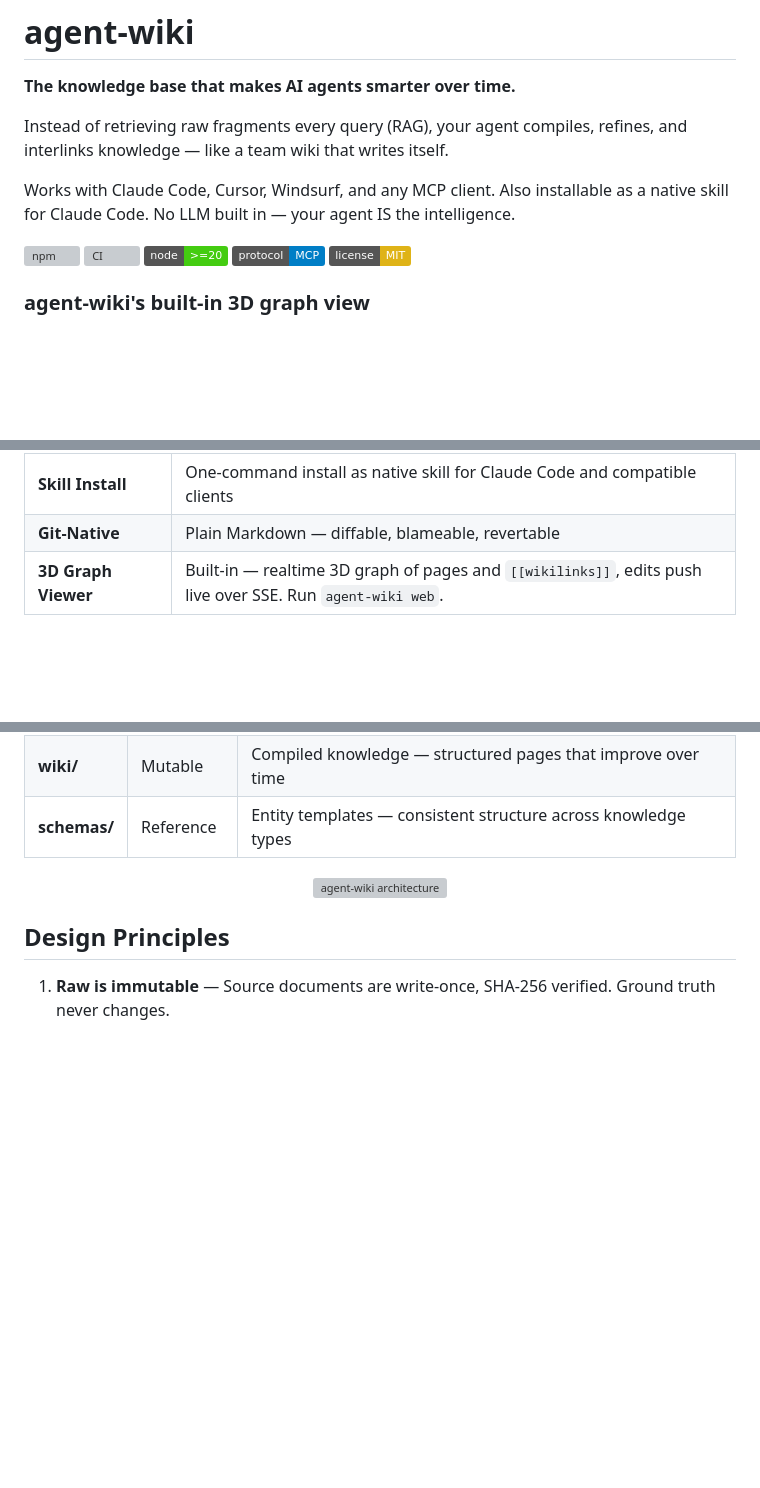
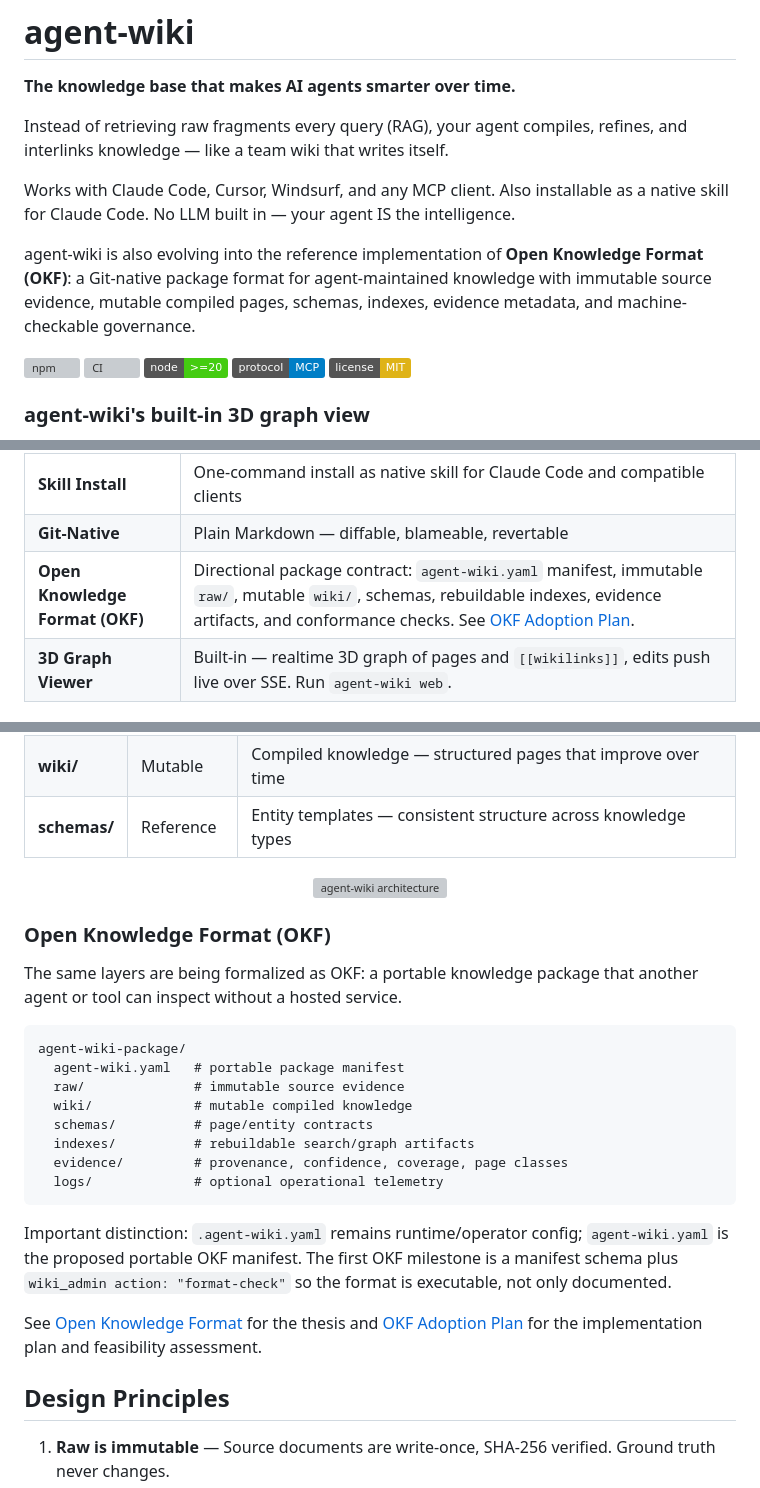
Before and after one commit to xinhuagu/agent-wiki, a Markdown page: README.md, 3 parts joined by grey strips. Drawn GitHub-style; badges without logos; blank space fills up the shorter version; grey boxes are pictures that could not be loaded.

Commit message:
Plan OKF adoption for Agent Wiki

````diff
--- a/README.md
+++ b/README.md
@@ -5,6 +5,8 @@
 Instead of retrieving raw fragments every query (RAG), your agent compiles, refines, and interlinks knowledge — like a team wiki that writes itself.
 
 Works with Claude Code, Cursor, Windsurf, and any MCP client. Also installable as a native skill for Claude Code. No LLM built in — your agent IS the intelligence.
+
+agent-wiki is also evolving into the reference implementation of **Open Knowledge Format (OKF)**: a Git-native package format for agent-maintained knowledge with immutable source evidence, mutable compiled pages, schemas, indexes, evidence metadata, and machine-checkable governance.
 
 [![npm](https://img.shields.io/npm/v/@agent-wiki/mcp?label=%40agent-wiki%2Fmcp)](https://www.npmjs.com/package/@agent-wiki/mcp)
 [![CI](https://github.com/xinhuagu/agent-wiki/actions/workflows/ci.yml/badge.svg)](https://github.com/xinhuagu/agent-wiki/actions/workflows/ci.yml)
@@ -98,6 +100,7 @@ That's it. Your agent now has a persistent, structured knowledge base.
 | **Language Plugins** | Deterministic parsers + cross-file knowledge graphs for legacy code. **COBOL** shipped with field lineage in three families (shared-copybook reuse, `CALL ... USING` boundary, cross-program DB2 flow), DB2 column-level pairing, dynamic CALL resolution, and a precision / recall eval harness. **JCL** planned. See [Language Plugins](#language-plugins) below. |
 | **Skill Install** | One-command install as native skill for Claude Code and compatible clients |
 | **Git-Native** | Plain Markdown — diffable, blameable, revertable |
+| **Open Knowledge Format (OKF)** | Directional package contract: `agent-wiki.yaml` manifest, immutable `raw/`, mutable `wiki/`, schemas, rebuildable indexes, evidence artifacts, and conformance checks. See [OKF Adoption Plan](docs/okf-adoption-plan.md). |
 | **3D Graph Viewer** | Built-in — realtime 3D graph of pages and `[[wikilinks]]`, edits push live over SSE. Run `agent-wiki web`. |
 
 ## Architecture
@@ -113,6 +116,25 @@ Three immutability layers, inspired by how compilers work:
 <p align="center">
   <img src="architecture.svg" alt="agent-wiki architecture" width="700" />
 </p>
+
+### Open Knowledge Format (OKF)
+
+The same layers are being formalized as OKF: a portable knowledge package that another agent or tool can inspect without a hosted service.
+
+```text
+agent-wiki-package/
+  agent-wiki.yaml   # portable package manifest
+  raw/              # immutable source evidence
+  wiki/             # mutable compiled knowledge
+  schemas/          # page/entity contracts
+  indexes/          # rebuildable search/graph artifacts
+  evidence/         # provenance, confidence, coverage, page classes
+  logs/             # optional operational telemetry
+```
+
+Important distinction: `.agent-wiki.yaml` remains runtime/operator config; `agent-wiki.yaml` is the proposed portable OKF manifest. The first OKF milestone is a manifest schema plus `wiki_admin action: "format-check"` so the format is executable, not only documented.
+
+See [Open Knowledge Format](docs/open-knowledge-format.md) for the thesis and [OKF Adoption Plan](docs/okf-adoption-plan.md) for the implementation plan and feasibility assessment.
 
 ## Design Principles
 
````
Also changed, not shown: other parts of README.md (+1 -0 lines), docs/okf-adoption-plan.md (added, +551 -0 lines), docs/open-knowledge-format.md (+3 -0 lines).
